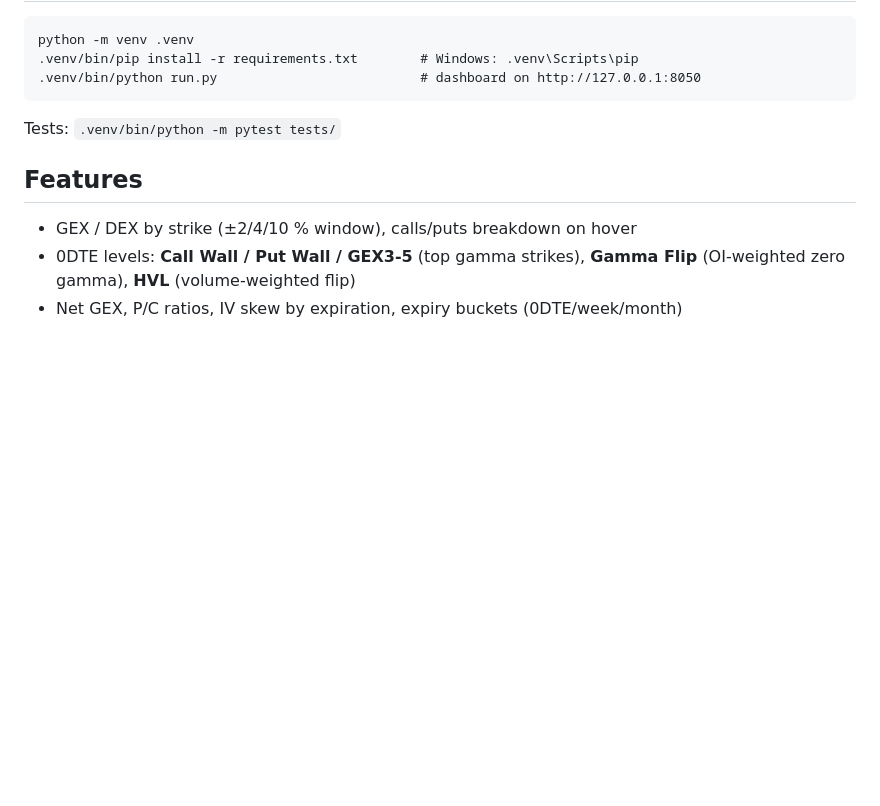
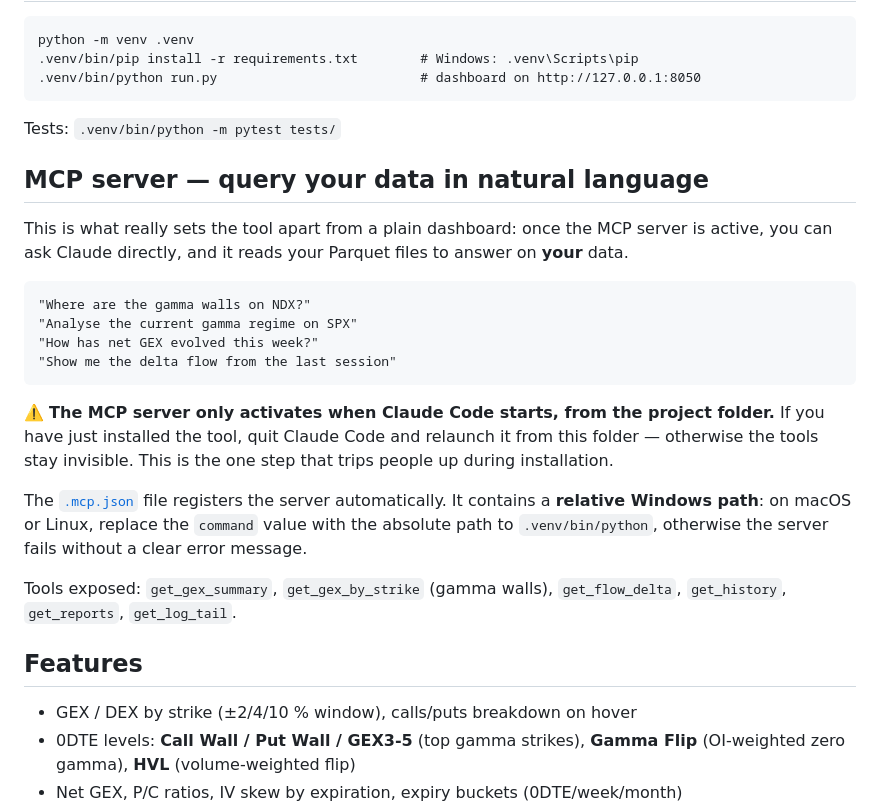
Before and after one commit to Darthreign/gex-dashboard, a Markdown page: README.en.md, the part around the change. Rendered like a GitHub page; blank space fills up the shorter version.

````diff
--- a/README.en.md
+++ b/README.en.md
@@ -81,6 +81,32 @@ python -m venv .venv
 
 Tests: `.venv/bin/python -m pytest tests/`
 
+## MCP server — query your data in natural language
+
+This is what really sets the tool apart from a plain dashboard: once the MCP
+server is active, you can ask Claude directly, and it reads your Parquet files
+to answer on **your** data.
+
+```
+"Where are the gamma walls on NDX?"
+"Analyse the current gamma regime on SPX"
+"How has net GEX evolved this week?"
+"Show me the delta flow from the last session"
+```
+
+⚠️ **The MCP server only activates when Claude Code starts, from the project
+folder.** If you have just installed the tool, quit Claude Code and relaunch it
+from this folder — otherwise the tools stay invisible. This is the one step
+that trips people up during installation.
+
+The [`.mcp.json`](.mcp.json) file registers the server automatically. It
+contains a **relative Windows path**: on macOS or Linux, replace the `command`
+value with the absolute path to `.venv/bin/python`, otherwise the server fails
+without a clear error message.
+
+Tools exposed: `get_gex_summary`, `get_gex_by_strike` (gamma walls),
+`get_flow_delta`, `get_history`, `get_reports`, `get_log_tail`.
+
 ## Features
 
 - GEX / DEX by strike (±2/4/10 % window), calls/puts breakdown on hover
````
Also changed, not shown: README.md (+26 -0 lines).
